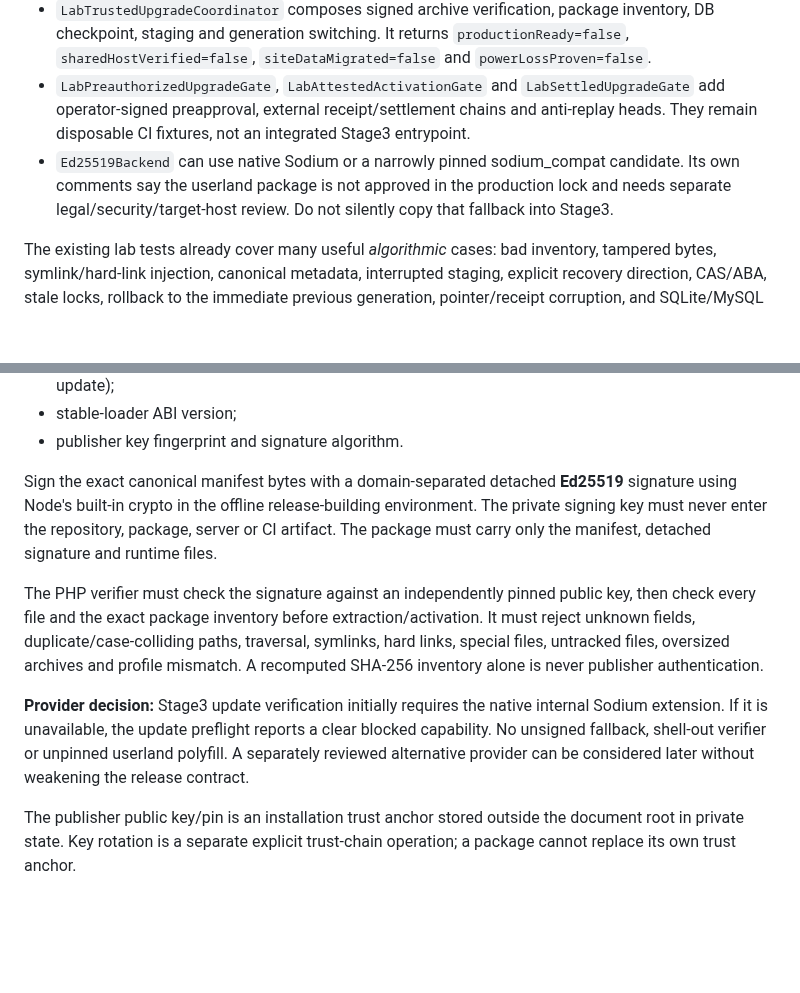
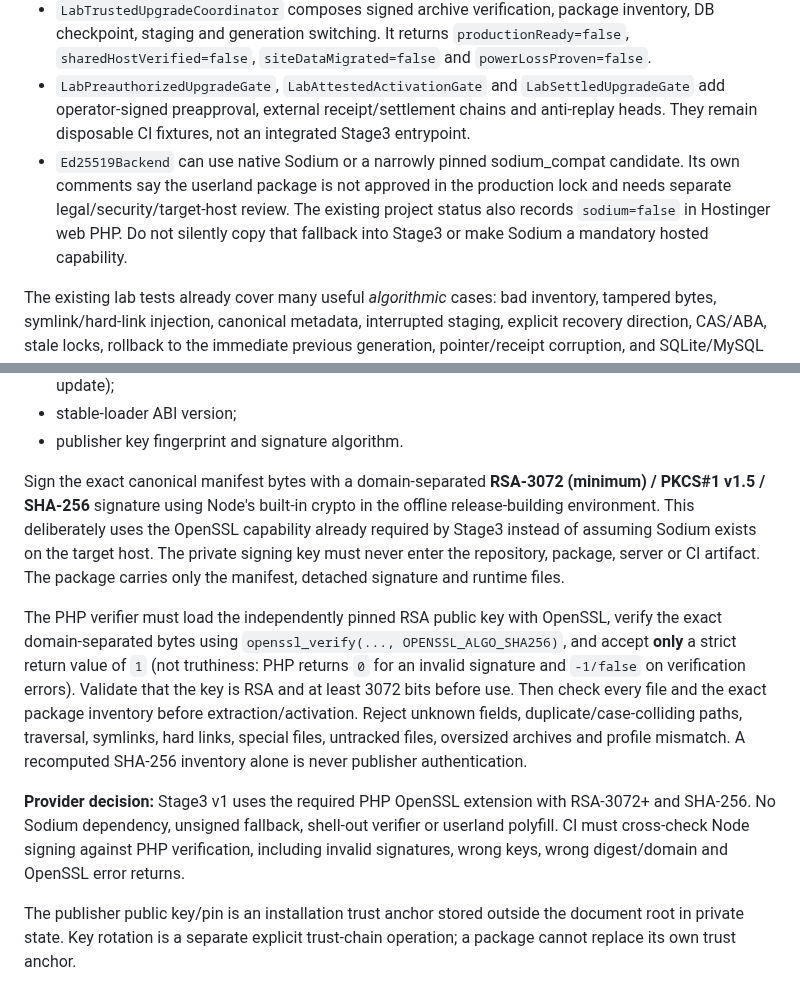
Before and after one commit to manufact-test/ai-site-cms, a Markdown page: docs/CMS-ENGINE-UPDATE-ROLLBACK-DESIGN.md, 2 parts joined by grey strips. Rendered like a GitHub page; blank space fills up the shorter version.

Commit message:
docs(stage3): align engine release signing with shared-host OpenSSL

```diff
--- a/docs/CMS-ENGINE-UPDATE-ROLLBACK-DESIGN.md
+++ b/docs/CMS-ENGINE-UPDATE-ROLLBACK-DESIGN.md
@@ -49,7 +49,7 @@ The old `cms/src/Release/Lab*` work is substantial research, but explicitly Stag
 - `LabSchemaVersionGate` checks the older CMS foundation schema v2 and uses a cooperative MySQL named lock / SQLite transaction. It does not run migrations, snapshot or restore application data. Its schema is not the Stage3 schema.
 - `LabTrustedUpgradeCoordinator` composes signed archive verification, package inventory, DB checkpoint, staging and generation switching. It returns `productionReady=false`, `sharedHostVerified=false`, `siteDataMigrated=false` and `powerLossProven=false`.
 - `LabPreauthorizedUpgradeGate`, `LabAttestedActivationGate` and `LabSettledUpgradeGate` add operator-signed preapproval, external receipt/settlement chains and anti-replay heads. They remain disposable CI fixtures, not an integrated Stage3 entrypoint.
-- `Ed25519Backend` can use native Sodium or a narrowly pinned sodium_compat candidate. Its own comments say the userland package is not approved in the production lock and needs separate legal/security/target-host review. Do not silently copy that fallback into Stage3.
+- `Ed25519Backend` can use native Sodium or a narrowly pinned sodium_compat candidate. Its own comments say the userland package is not approved in the production lock and needs separate legal/security/target-host review. The existing project status also records `sodium=false` in Hostinger web PHP. Do not silently copy that fallback into Stage3 or make Sodium a mandatory hosted capability.
 
 The existing lab tests already cover many useful *algorithmic* cases: bad inventory, tampered bytes, symlink/hard-link injection, canonical metadata, interrupted staging, explicit recovery direction, CAS/ABA, stale locks, rollback to the immediate previous generation, pointer/receipt corruption, and SQLite/MySQL cooperative migration fences. Do not rebuild those same temp-lab tests under new names. Stage3 tests must prove the new Stage3 package, private runtime layout, DB snapshot and real PHP request-loader integration.
 
@@ -70,11 +70,11 @@ The first supported update target is **`php-host`**. A package must bind:
 - stable-loader ABI version;
 - publisher key fingerprint and signature algorithm.
 
-Sign the exact canonical manifest bytes with a domain-separated detached **Ed25519** signature using Node's built-in crypto in the offline release-building environment. The private signing key must never enter the repository, package, server or CI artifact. The package must carry only the manifest, detached signature and runtime files.
+Sign the exact canonical manifest bytes with a domain-separated **RSA-3072 (minimum) / PKCS#1 v1.5 / SHA-256** signature using Node's built-in crypto in the offline release-building environment. This deliberately uses the OpenSSL capability already required by Stage3 instead of assuming Sodium exists on the target host. The private signing key must never enter the repository, package, server or CI artifact. The package carries only the manifest, detached signature and runtime files.
 
-The PHP verifier must check the signature against an independently pinned public key, then check every file and the exact package inventory before extraction/activation. It must reject unknown fields, duplicate/case-colliding paths, traversal, symlinks, hard links, special files, untracked files, oversized archives and profile mismatch. A recomputed SHA-256 inventory alone is never publisher authentication.
+The PHP verifier must load the independently pinned RSA public key with OpenSSL, verify the exact domain-separated bytes using `openssl_verify(..., OPENSSL_ALGO_SHA256)`, and accept **only** a strict return value of `1` (not truthiness: PHP returns `0` for an invalid signature and `-1/false` on verification errors). Validate that the key is RSA and at least 3072 bits before use. Then check every file and the exact package inventory before extraction/activation. Reject unknown fields, duplicate/case-colliding paths, traversal, symlinks, hard links, special files, untracked files, oversized archives and profile mismatch. A recomputed SHA-256 inventory alone is never publisher authentication.
 
-**Provider decision:** Stage3 update verification initially requires the native internal Sodium extension. If it is unavailable, the update preflight reports a clear blocked capability. No unsigned fallback, shell-out verifier or unpinned userland polyfill. A separately reviewed alternative provider can be considered later without weakening the release contract.
+**Provider decision:** Stage3 v1 uses the required PHP OpenSSL extension with RSA-3072+ and SHA-256. No Sodium dependency, unsigned fallback, shell-out verifier or userland polyfill. CI must cross-check Node signing against PHP verification, including invalid signatures, wrong keys, wrong digest/domain and OpenSSL error returns.
 
 The publisher public key/pin is an installation trust anchor stored outside the document root in private state. Key rotation is a separate explicit trust-chain operation; a package cannot replace its own trust anchor.
 
```
